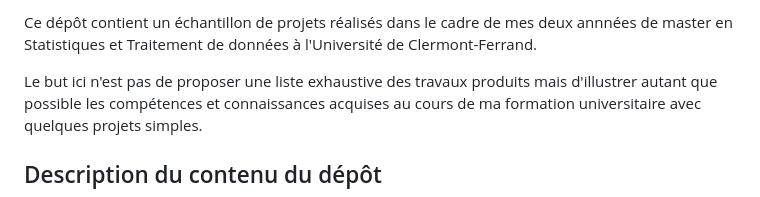
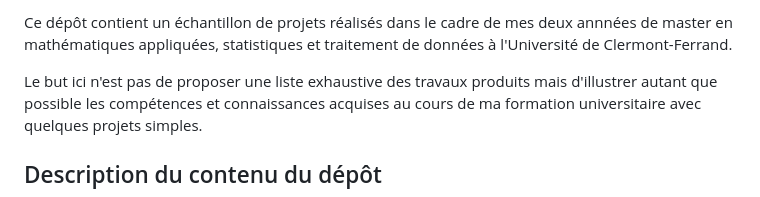
Before and after one commit to Tim-De-Decker/Etudes, a Markdown page: README.md, the part around the change. Drawn GitHub-style.

```diff
--- a/README.md
+++ b/README.md
@@ -1,4 +1,4 @@
-Ce dépôt contient un échantillon de projets réalisés dans le cadre de mes deux annnées de master en Statistiques et Traitement de données à l'Université de Clermont-Ferrand.
+Ce dépôt contient un échantillon de projets réalisés dans le cadre de mes deux annnées de master en mathématiques appliquées, statistiques et traitement de données à l'Université de Clermont-Ferrand.
 
 Le but ici n'est pas de proposer une liste exhaustive des travaux produits mais d'illustrer autant que possible les compétences et connaissances acquises au cours de ma formation universitaire avec quelques projets simples.
 
```
